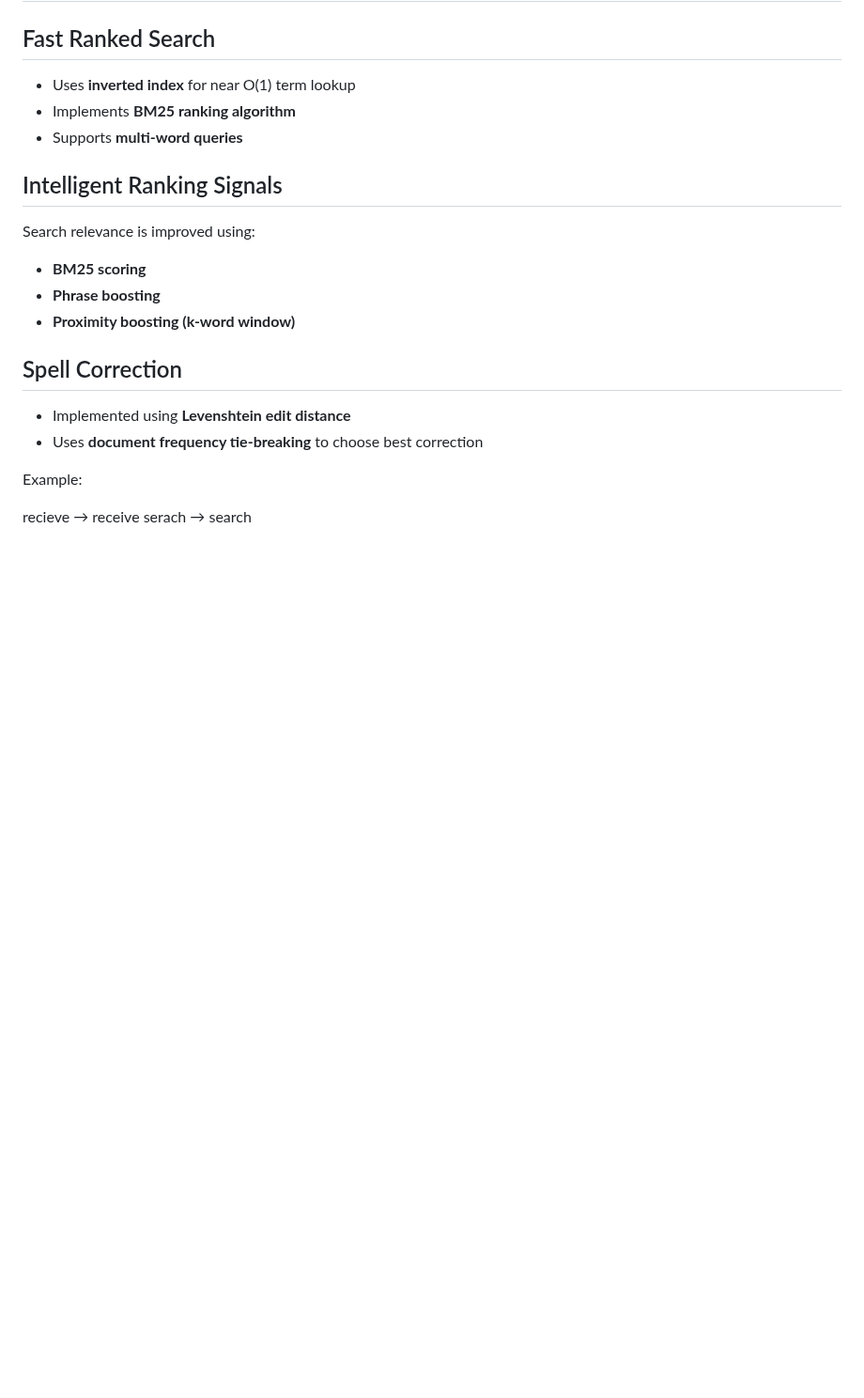
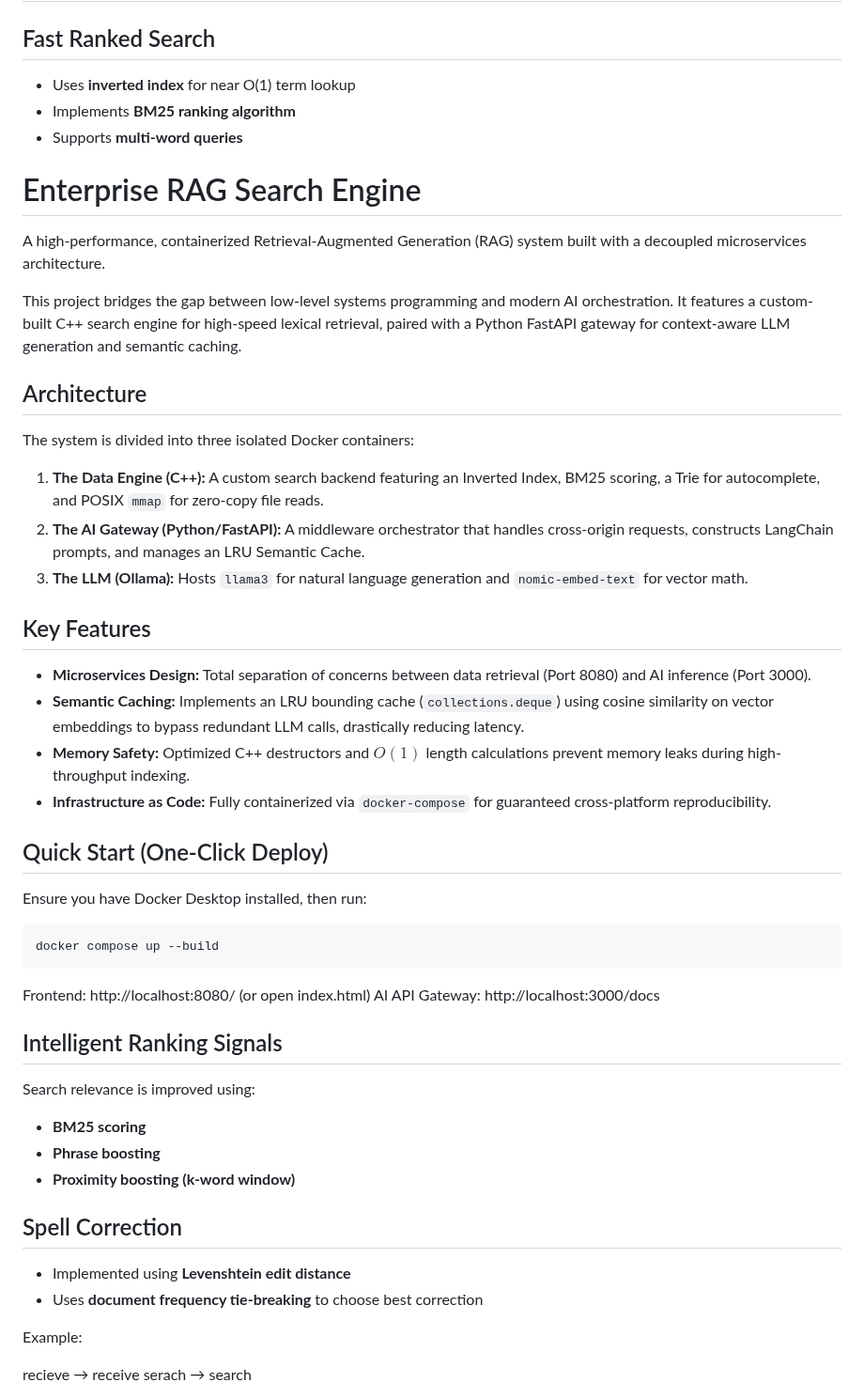
Before and after one commit to jayanttomar596/Mini-Search-Engine-Cpp, a Markdown page: README.md, the part around the change. Shown at 94% size. GitHub-like rendering; blank space fills up the shorter version.

Commit message:
Enhance README with project details and instructions
Added detailed project description, architecture overview, key features, and quick start instructions for the Enterprise RAG Search Engine.

````diff
--- a/README.md
+++ b/README.md
@@ -23,6 +23,34 @@ https://youtu.be/3sWkehFSbl4
 - Uses **inverted index** for near O(1) term lookup
 - Implements **BM25 ranking algorithm**
 - Supports **multi-word queries**
+
+# Enterprise RAG Search Engine
+
+A high-performance, containerized Retrieval-Augmented Generation (RAG) system built with a decoupled microservices architecture.
+
+This project bridges the gap between low-level systems programming and modern AI orchestration. It features a custom-built C++ search engine for high-speed lexical retrieval, paired with a Python FastAPI gateway for context-aware LLM generation and semantic caching.
+
+## Architecture
+The system is divided into three isolated Docker containers:
+1. **The Data Engine (C++):** A custom search backend featuring an Inverted Index, BM25 scoring, a Trie for autocomplete, and POSIX `mmap` for zero-copy file reads.
+2. **The AI Gateway (Python/FastAPI):** A middleware orchestrator that handles cross-origin requests, constructs LangChain prompts, and manages an LRU Semantic Cache.
+3. **The LLM (Ollama):** Hosts `llama3` for natural language generation and `nomic-embed-text` for vector math.
+
+## Key Features
+* **Microservices Design:** Total separation of concerns between data retrieval (Port 8080) and AI inference (Port 3000).
+* **Semantic Caching:** Implements an LRU bounding cache (`collections.deque`) using cosine similarity on vector embeddings to bypass redundant LLM calls, drastically reducing latency.
+* **Memory Safety:** Optimized C++ destructors and $O(1)$ length calculations prevent memory leaks during high-throughput indexing.
+* **Infrastructure as Code:** Fully containerized via `docker-compose` for guaranteed cross-platform reproducibility.
+
+## Quick Start (One-Click Deploy)
+Ensure you have Docker Desktop installed, then run:
+```bash
+docker compose up --build
+```
+Frontend: http://localhost:8080/ (or open index.html)
+AI API Gateway: http://localhost:3000/docs
+
+
 
 ## Intelligent Ranking Signals
 Search relevance is improved using:
````
